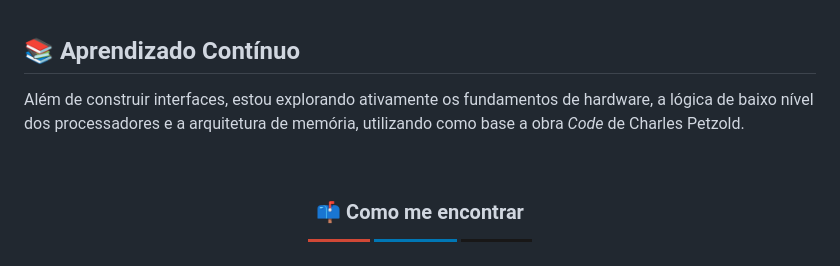
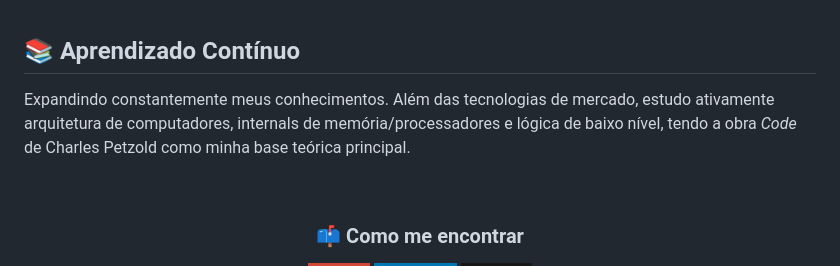
Before and after one commit to fatec-jacarei-dsm-portfolio/ra2581392423019, a Markdown page: README.md, the part around the change. GitHub-like rendering; badges without logos.

```diff
--- a/README.md
+++ b/README.md
@@ -57,7 +57,7 @@ Aqui estão os principais sistemas que venho desenvolvendo:
 
 ## 📚 Aprendizado Contínuo
 
-Além de construir interfaces, estou explorando ativamente os fundamentos de hardware, a lógica de baixo nível dos processadores e a arquitetura de memória, utilizando como base a obra *Code* de Charles Petzold.
+Expandindo constantemente meus conhecimentos. Além das tecnologias de mercado, estudo ativamente arquitetura de computadores, internals de memória/processadores e lógica de baixo nível, tendo a obra *Code* de Charles Petzold como minha base teórica principal.
 
 <br>
 
```
